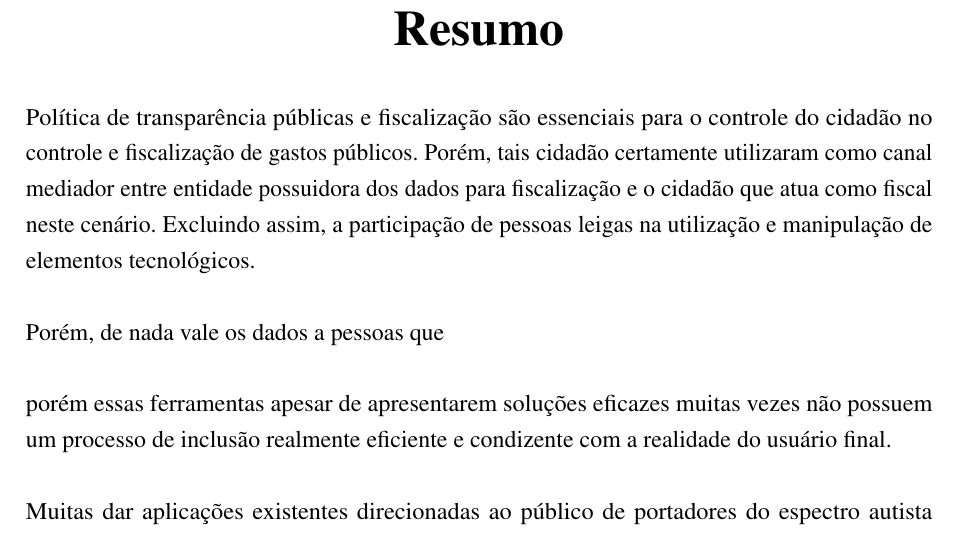
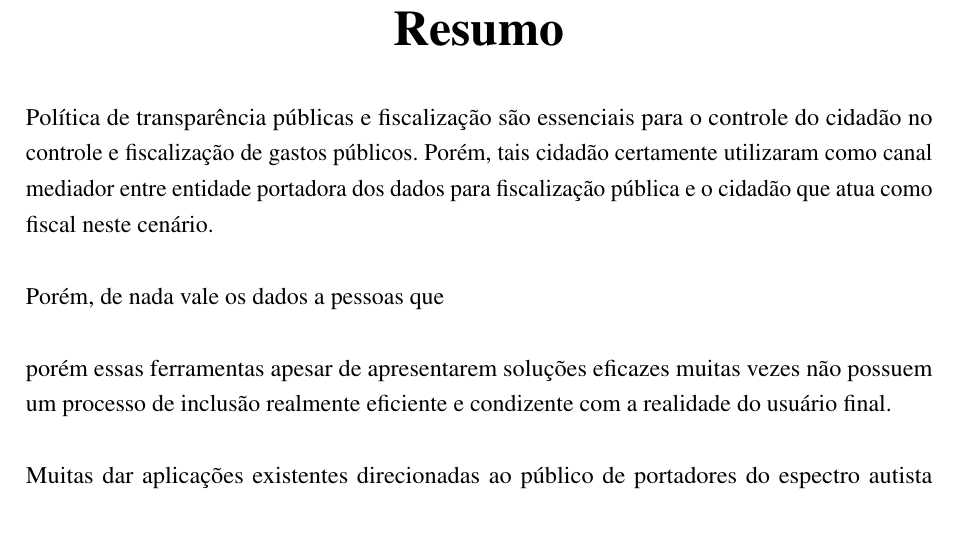
Before and after one commit to nitaicharan/TCC, a LaTeX thesis (Modelo AbnTex2/TCC.tex, which reads Modelo AbnTex2/pretextuais/resumos/rs1.tex): part of page 7 of 23, cut so that both start at the same text. Compiled offline with pdfLaTeX.

Commit message:
Update quarta 29 maio 2019, 23:41:42

```diff
--- a/Modelo AbnTex2/pretextuais/resumos/rs1.tex
+++ b/Modelo AbnTex2/pretextuais/resumos/rs1.tex
@@ -1,4 +1,4 @@
-Política de transparência públicas e fiscalização são essenciais para o controle do cidadão no controle e fiscalização de gastos públicos. Porém, tais cidadão certamente utilizaram como canal mediador entre entidade possuidora dos dados para fiscalização e o cidadão que atua como fiscal neste cenário. Excluindo assim, a participação de pessoas leigas na utilização e manipulação de elementos tecnológicos.
+Política de transparência públicas e fiscalização são essenciais para o controle do cidadão no controle e fiscalização de gastos públicos. Porém, tais cidadão certamente utilizaram como canal mediador entre entidade portadora dos dados para fiscalização pública e o cidadão que atua como fiscal neste cenário.
 
 Porém, de nada vale os dados a pessoas que
 
```
Also changed, not shown: Modelo AbnTex2/TCC.pdf, 2 other files.
